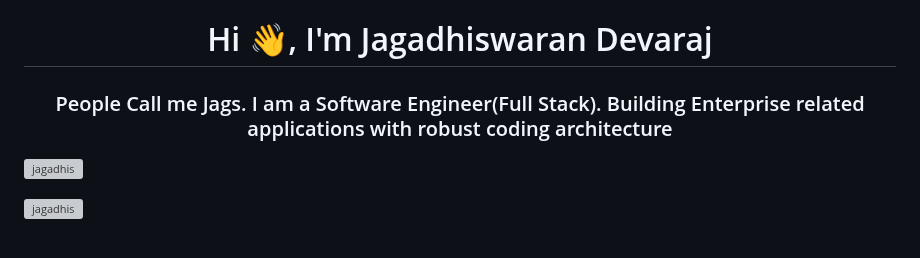
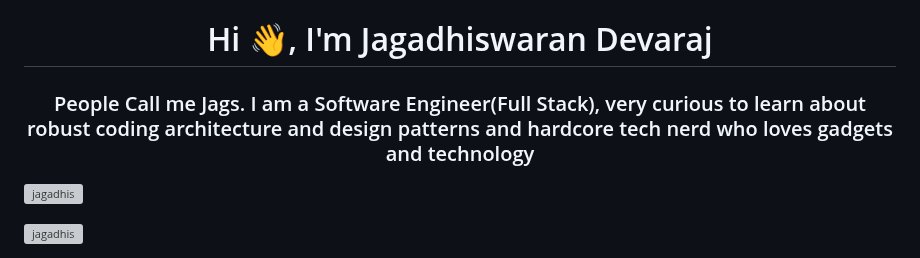
Before and after one commit to jagadhis/jagadhis, a Markdown page: README.md, the part around the change. Rendered like a GitHub page; grey boxes are pictures that could not be loaded.

Commit message:
Update README.md
updated info

```diff
--- a/README.md
+++ b/README.md
@@ -1,5 +1,5 @@
 <h1 align="center">Hi 👋, I'm Jagadhiswaran Devaraj</h1>
-<h3 align="center">People Call me Jags. I am a Software Engineer(Full Stack). Building Enterprise related applications with robust coding architecture</h3>
+<h3 align="center">People Call me Jags. I am a Software Engineer(Full Stack), very curious to learn about robust coding architecture and design patterns and hardcore tech nerd who loves gadgets and technology</h3>
 
 <p align="left"> <img src="https://komarev.com/ghpvc/?username=jagadhis&label=Profile%20views&color=0e75b6&style=flat" alt="jagadhis" /> </p>
 
```
